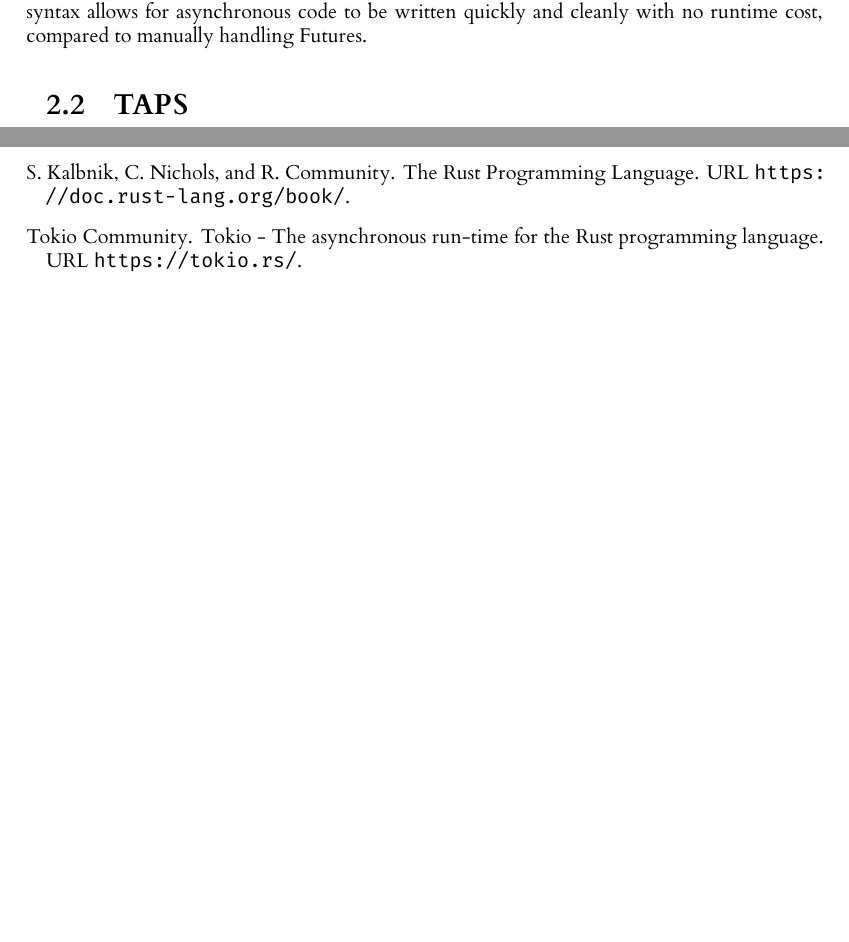
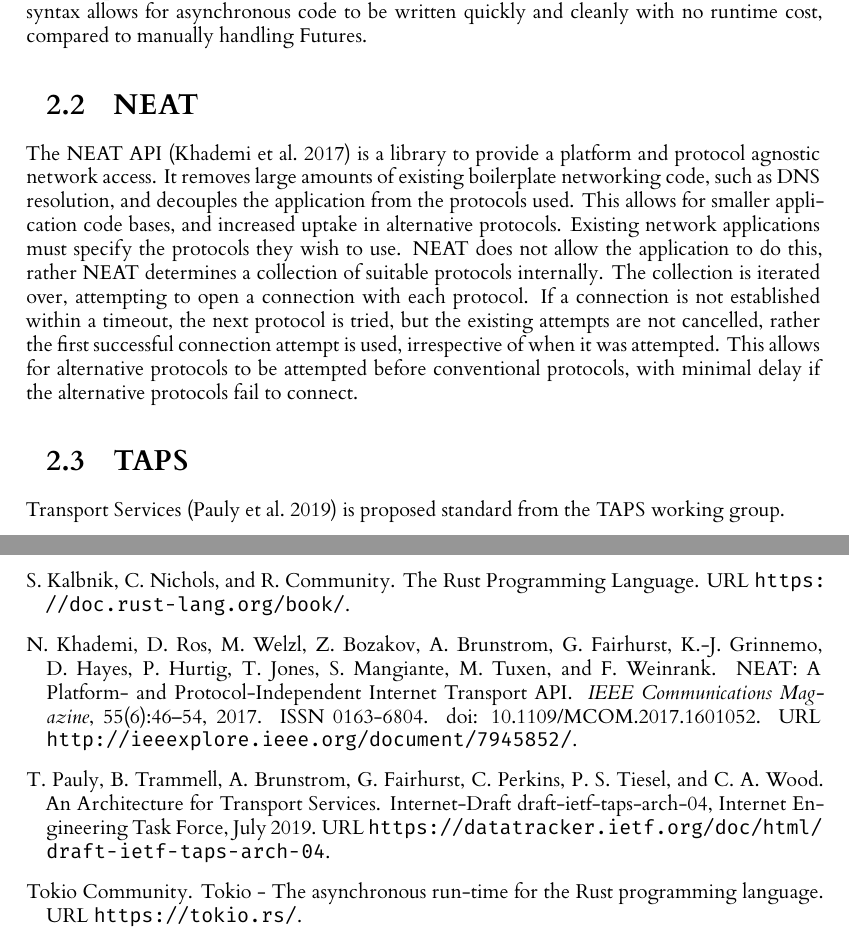
Before and after one commit to themadprofessor/l4_project, a LaTeX thesis (dissertation/l4proj.tex, which reads dissertation/background.tex): two parts of pages 7 and 22 of 22, joined at a grey line, cut so that both start at the same text, the shorter picture padded with empty space. Compiled offline with XeLaTeX.

Commit message:
Add stuff

```diff
--- a/dissertation/background.tex
+++ b/dissertation/background.tex
@@ -59,7 +59,22 @@
 The new syntax allows for asynchronous code to be written quickly and cleanly with no runtime cost, compared to manually
 handling Futures.
 
+\section{NEAT}\label{sec:neat}
+The NEAT API~\citep{khademi_neatplatformprotocolindependent_2017} is a library to provide a platform and protocol
+agnostic network access.
+It removes large amounts of existing boilerplate networking code, such as DNS resolution, and decouples the application
+from the protocols used.
+This allows for smaller application code bases, and increased uptake in alternative protocols.
+Existing network applications must specify the protocols they wish to use.
+NEAT does not allow the application to do this, rather NEAT determines a collection of suitable protocols internally.
+The collection is iterated over, attempting to open a connection with each protocol.
+If a connection is not established within a timeout, the next protocol is tried, but the existing attempts are not
+cancelled, rather the first successful connection attempt is used, irrespective of when it was attempted.
+This allows for alternative protocols to be attempted before conventional protocols, with minimal delay if the
+alternative protocols fail to connect.
+
 \section{TAPS}\label{sec:taps}
+Transport Services~\citep{pauly_architecturetransportservices_2019} is proposed standard from the TAPS working group.
 
 %What did other people do, and how is it relevant to what you want to do?
 %\section{Guidance}
```
Also changed, not shown: dissertation/implementation.tex (+1 -1 lines), dissertation/background.tex (4 more changed lines).
